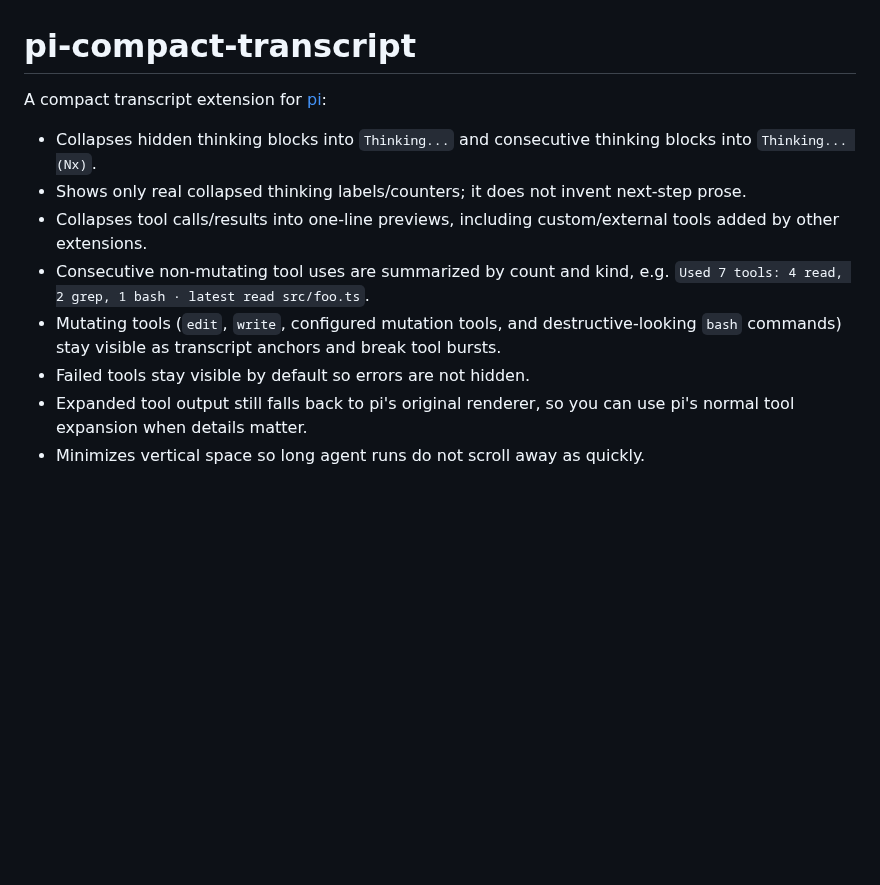
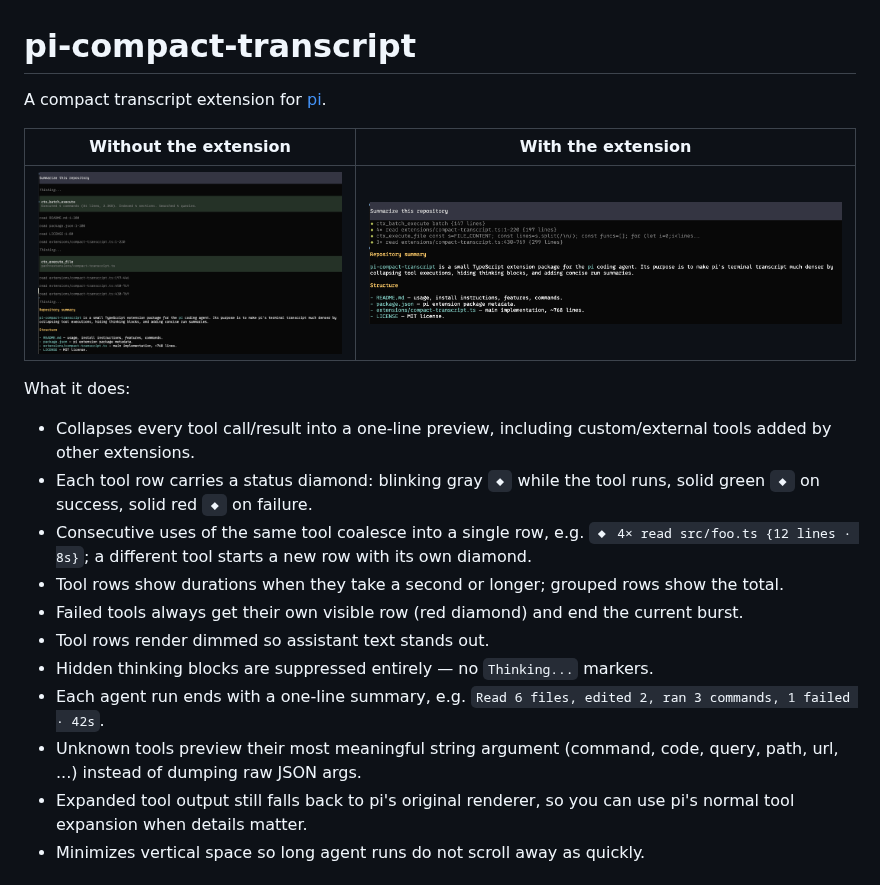
Before and after one commit to avhagedorn/pi-compact-transcript, a Markdown page: README.md, the part around one of its changes. Drawn GitHub-style; pictures changed too: docs/plugin_disabled.png (added), docs/plugin_enabled.png (added); blank space fills up the shorter version.

```diff
--- a/README.md
+++ b/README.md
@@ -1,13 +1,22 @@
 # pi-compact-transcript
 
-A compact transcript extension for [pi](https://pi.dev):
+A compact transcript extension for [pi](https://pi.dev).
 
-- Collapses hidden thinking blocks into `Thinking...` and consecutive thinking blocks into `Thinking... (Nx)`.
-- Shows only real collapsed thinking labels/counters; it does not invent next-step prose.
-- Collapses tool calls/results into one-line previews, including custom/external tools added by other extensions.
-- Consecutive non-mutating tool uses are summarized by count and kind, e.g. `Used 7 tools: 4 read, 2 grep, 1 bash · latest read src/foo.ts`.
-- Mutating tools (`edit`, `write`, configured mutation tools, and destructive-looking `bash` commands) stay visible as transcript anchors and break tool bursts.
-- Failed tools stay visible by default so errors are not hidden.
+| Without the extension | With the extension |
+|---|---|
+| ![pi transcript without the extension](docs/plugin_disabled.png) | ![pi transcript with the extension](docs/plugin_enabled.png) |
+
+What it does:
+
+- Collapses every tool call/result into a one-line preview, including custom/external tools added by other extensions.
+- Each tool row carries a status diamond: blinking gray `◆` while the tool runs, solid green `◆` on success, solid red `◆` on failure.
+- Consecutive uses of the same tool coalesce into a single row, e.g. `◆ 4× read src/foo.ts {12 lines · 8s}`; a different tool starts a new row with its own diamond.
+- Tool rows show durations when they take a second or longer; grouped rows show the total.
+- Failed tools always get their own visible row (red diamond) and end the current burst.
+- Tool rows render dimmed so assistant text stands out.
+- Hidden thinking blocks are suppressed entirely — no `Thinking...` markers.
+- Each agent run ends with a one-line summary, e.g. `Read 6 files, edited 2, ran 3 commands, 1 failed · 42s`.
+- Unknown tools preview their most meaningful string argument (command, code, query, path, url, ...) instead of dumping raw JSON args.
 - Expanded tool output still falls back to pi's original renderer, so you can use pi's normal tool expansion when details matter.
 - Minimizes vertical space so long agent runs do not scroll away as quickly.
 
```
Also changed, not shown: other parts of README.md (+7 -30 lines), 3 other files.
